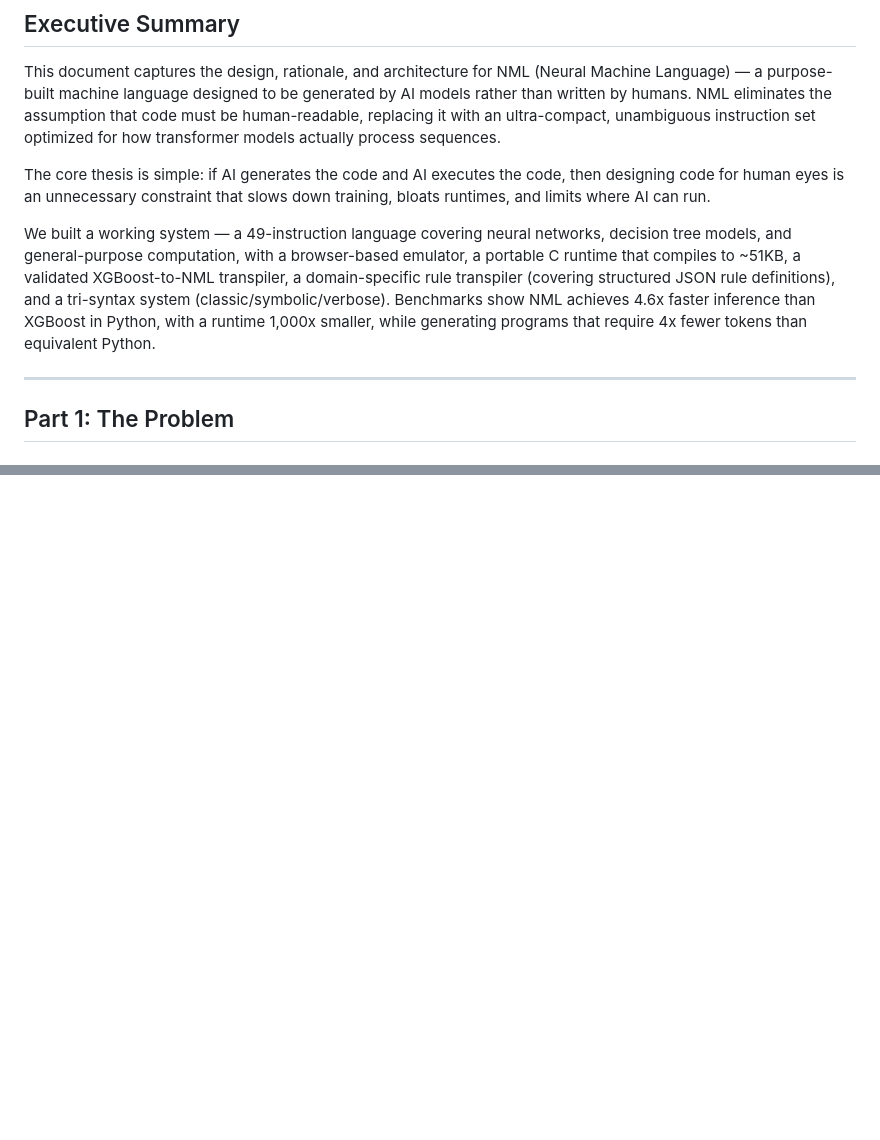
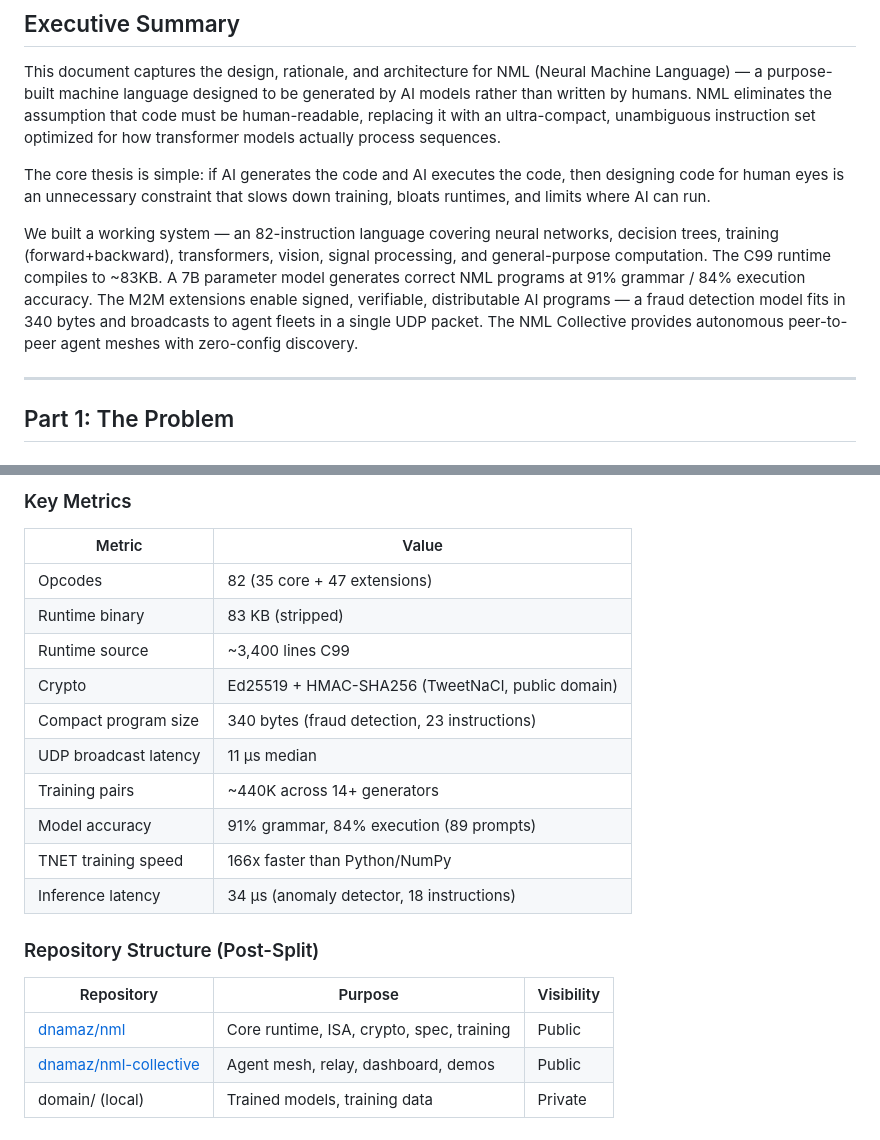
Before and after one commit to dnamaz/nml, a Markdown page: docs/NML_Architecture_Document.md, 2 parts joined by grey strips. Rendered like a GitHub page; blank space fills up the shorter version.

```diff
--- a/docs/NML_Architecture_Document.md
+++ b/docs/NML_Architecture_Document.md
@@ -10,7 +10,7 @@ This document captures the design, rationale, and architecture for NML (Neural M
 
 The core thesis is simple: if AI generates the code and AI executes the code, then designing code for human eyes is an unnecessary constraint that slows down training, bloats runtimes, and limits where AI can run.
 
-We built a working system — a 49-instruction language covering neural networks, decision tree models, and general-purpose computation, with a browser-based emulator, a portable C runtime that compiles to ~51KB, a validated XGBoost-to-NML transpiler, a domain-specific rule transpiler (covering structured JSON rule definitions), and a tri-syntax system (classic/symbolic/verbose). Benchmarks show NML achieves 4.6x faster inference than XGBoost in Python, with a runtime 1,000x smaller, while generating programs that require 4x fewer tokens than equivalent Python.
+We built a working system — an 82-instruction language covering neural networks, decision trees, training (forward+backward), transformers, vision, signal processing, and general-purpose computation. The C99 runtime compiles to ~83KB. A 7B parameter model generates correct NML programs at 91% grammar / 84% execution accuracy. The M2M extensions enable signed, verifiable, distributable AI programs — a fraud detection model fits in 340 bytes and broadcasts to agent fleets in a single UDP packet. The NML Collective provides autonomous peer-to-peer agent meshes with zero-config discovery.
 
 ---
 
@@ -744,0 +894,22 @@ The next step is running the training experiment that proves — or disproves
+### Key Metrics
+
+| Metric | Value |
+|--------|-------|
+| Opcodes | 82 (35 core + 47 extensions) |
+| Runtime binary | 83 KB (stripped) |
+| Runtime source | ~3,400 lines C99 |
+| Crypto | Ed25519 + HMAC-SHA256 (TweetNaCl, public domain) |
+| Compact program size | 340 bytes (fraud detection, 23 instructions) |
+| UDP broadcast latency | 11 µs median |
+| Training pairs | ~440K across 14+ generators |
+| Model accuracy | 91% grammar, 84% execution (89 prompts) |
+| TNET training speed | 166x faster than Python/NumPy |
+| Inference latency | 34 µs (anomaly detector, 18 instructions) |
+
+### Repository Structure (Post-Split)
+
+| Repository | Purpose | Visibility |
+|------------|---------|------------|
+| [dnamaz/nml](https://github.com/dnamaz/nml) | Core runtime, ISA, crypto, spec, training | Public |
+| [dnamaz/nml-collective](https://github.com/dnamaz/nml-collective) | Agent mesh, relay, dashboard, demos | Public |
+| domain/ (local) | Trained models, training data | Private |
```
Also changed, not shown: other parts of docs/NML_Architecture_Document.md (+149 -0 lines).
